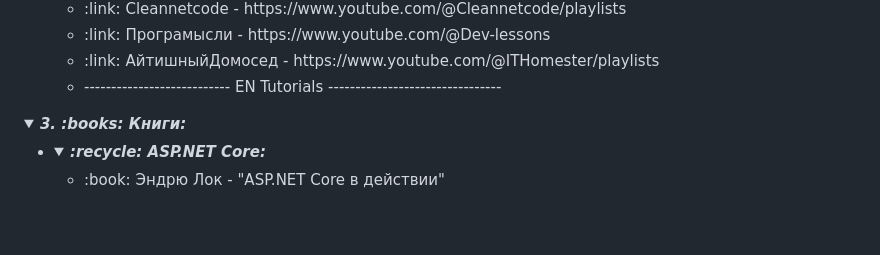
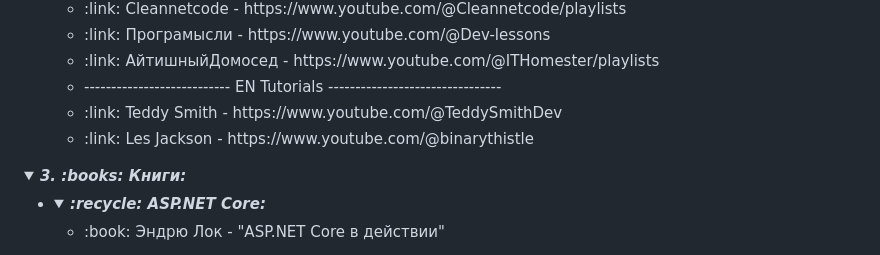
Before and after one commit to Vik154/Experimental_Projects, a Markdown page: README.md, the part around the change. Rendered like a GitHub page; folded sections open; blank space fills up the shorter version.

```diff
--- a/README.md
+++ b/README.md
@@ -28,6 +28,8 @@
                <li> :link: Програмысли - https://www.youtube.com/@Dev-lessons</li>
                <li> :link: АйтишныйДомосед - https://www.youtube.com/@ITHomester/playlists</li>
                <li> --------------------------- EN Tutorials --------------------------------</li>
+               <li> :link: Teddy Smith - https://www.youtube.com/@TeddySmithDev</li>
+               <li> :link: Les Jackson - https://www.youtube.com/@binarythistle</li>
             </ul>
          </details>
       </li>
```
